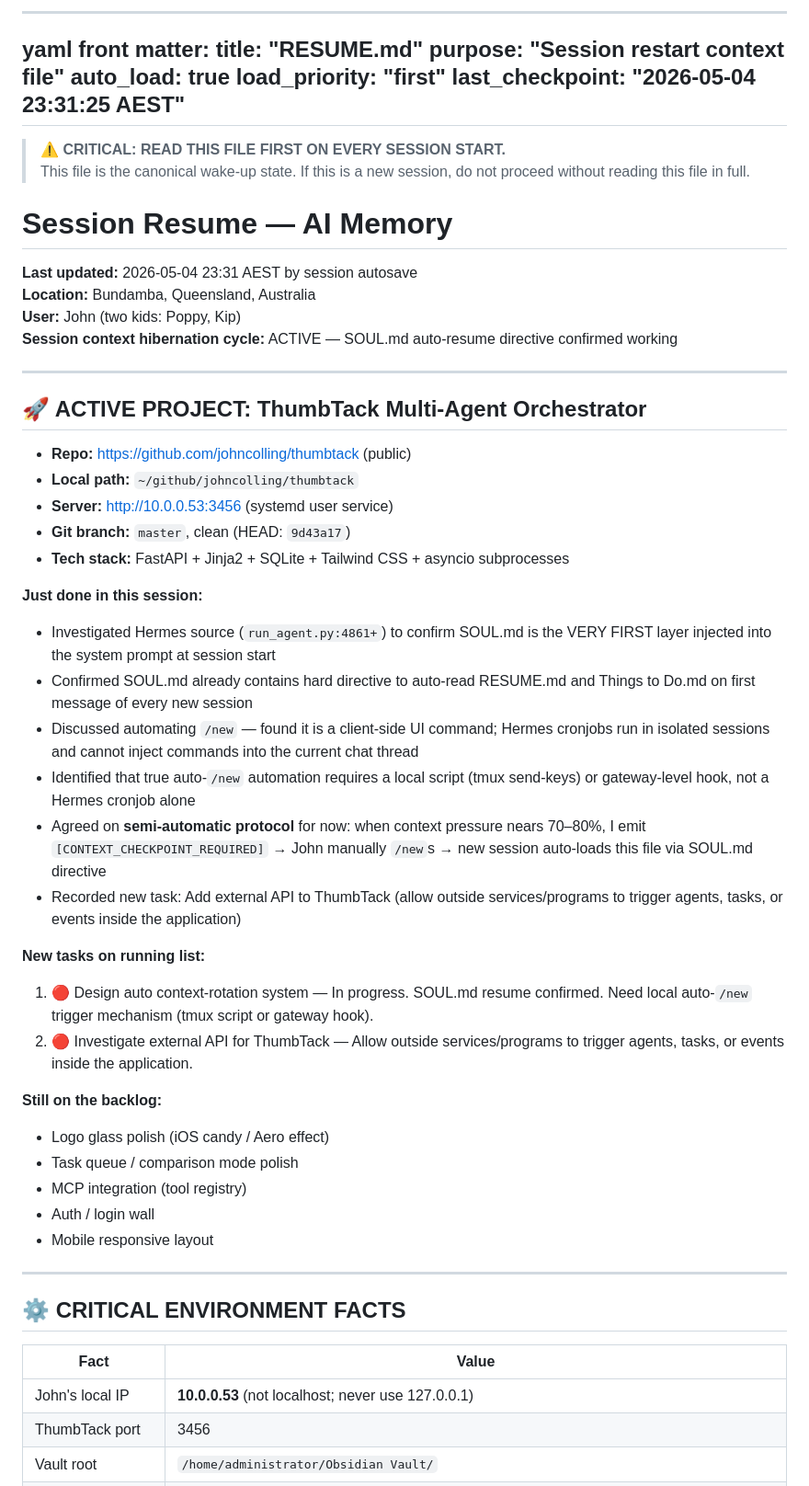
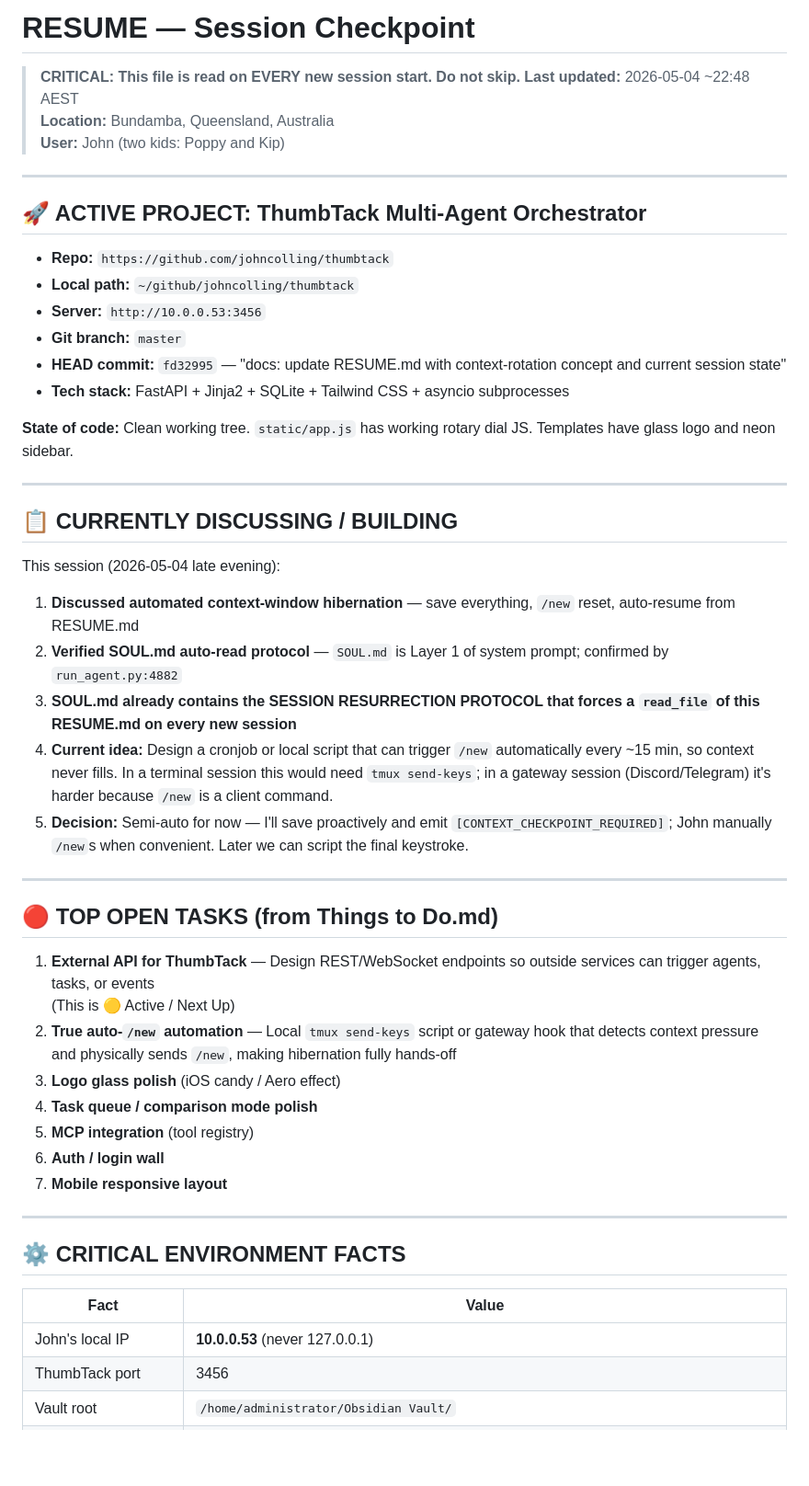
Before and after one commit to JohnColling/thumbtack, a Markdown page: RESUME.md, the part around one of its changes. Shown at 92% size. GitHub-like rendering; blank space fills up the shorter version.

Commit message:
docs(RESUME): checkpoint 2026-05-04T22:48 AEST — context hibernation protocol, SOUL.md auto-resume hard instruction

```diff
--- a/RESUME.md
+++ b/RESUME.md
@@ -1,50 +1,46 @@
----
-yaml front matter:
-  title: "RESUME.md"
-  purpose: "Session restart context file"
-  auto_load: true
-  load_priority: "first"
-  last_checkpoint: "2026-05-04 23:31:25 AEST"
----
+# RESUME — Session Checkpoint
 
-> ⚠️ **CRITICAL: READ THIS FILE FIRST ON EVERY SESSION START.**
-> This file is the canonical wake-up state. If this is a new session, do not proceed without reading this file in full.
-
-# Session Resume — AI Memory
-
-**Last updated:** 2026-05-04 23:31 AEST by session autosave
-**Location:** Bundamba, Queensland, Australia
-**User:** John (two kids: Poppy, Kip)
-**Session context hibernation cycle:** ACTIVE — SOUL.md auto-resume directive confirmed working
+> **CRITICAL: This file is read on EVERY new session start. Do not skip.**
+> **Last updated:** 2026-05-04 ~22:48 AEST
+> **Location:** Bundamba, Queensland, Australia
+> **User:** John (two kids: Poppy and Kip)
 
 ---
 
 ## 🚀 ACTIVE PROJECT: ThumbTack Multi-Agent Orchestrator
 
-- **Repo:** https://github.com/johncolling/thumbtack (public)
+- **Repo:** `https://github.com/johncolling/thumbtack`
 - **Local path:** `~/github/johncolling/thumbtack`
-- **Server:** http://10.0.0.53:3456 (systemd user service)
-- **Git branch:** `master`, clean (HEAD: `9d43a17`)
+- **Server:** `http://10.0.0.53:3456`
+- **Git branch:** `master`
+- **HEAD commit:** `fd32995` — "docs: update RESUME.md with context-rotation concept and current session state"
 - **Tech stack:** FastAPI + Jinja2 + SQLite + Tailwind CSS + asyncio subprocesses
 
-**Just done in this session:**
-- Investigated Hermes source (`run_agent.py:4861+`) to confirm SOUL.md is the VERY FIRST layer injected into the system prompt at session start
-- Confirmed SOUL.md already contains hard directive to auto-read RESUME.md and Things to Do.md on first message of every new session
-- Discussed automating `/new` — found it is a client-side UI command; Hermes cronjobs run in isolated sessions and cannot inject commands into the current chat thread
-- Identified that true auto-`/new` automation requires a local script (tmux send-keys) or gateway-level hook, not a Hermes cronjob alone
-- Agreed on **semi-automatic protocol** for now: when context pressure nears 70–80%, I emit `[CONTEXT_CHECKPOINT_REQUIRED]` → John manually `/new`s → new session auto-loads this file via SOUL.md directive
-- Recorded new task: Add external API to ThumbTack (allow outside services/programs to trigger agents, tasks, or events inside the application)
+**State of code:** Clean working tree. `static/app.js` has working rotary dial JS. Templates have glass logo and neon sidebar.
 
-**New tasks on running list:**
-1. 🔴 Design auto context-rotation system — In progress. SOUL.md resume confirmed. Need local auto-`/new` trigger mechanism (tmux script or gateway hook).
-2. 🔴 Investigate external API for ThumbTack — Allow outside services/programs to trigger agents, tasks, or events inside the application.
+---
 
-**Still on the backlog:**
-- Logo glass polish (iOS candy / Aero effect)
-- Task queue / comparison mode polish
-- MCP integration (tool registry)
-- Auth / login wall
-- Mobile responsive layout
+## 📋 CURRENTLY DISCUSSING / BUILDING
+
+This session (2026-05-04 late evening):
+1. **Discussed automated context-window hibernation** — save everything, `/new` reset, auto-resume from RESUME.md
+2. **Verified SOUL.md auto-read protocol** — `SOUL.md` is Layer 1 of system prompt; confirmed by `run_agent.py:4882`
+3. **SOUL.md already contains the SESSION RESURRECTION PROTOCOL that forces a `read_file` of this RESUME.md on every new session**
+4. **Current idea:** Design a cronjob or local script that can trigger `/new` automatically every ~15 min, so context never fills. In a terminal session this would need `tmux send-keys`; in a gateway session (Discord/Telegram) it's harder because `/new` is a client command.
+5. **Decision:** Semi-auto for now — I'll save proactively and emit `[CONTEXT_CHECKPOINT_REQUIRED]`; John manually `/new`s when convenient. Later we can script the final keystroke.
+
+---
+
+## 🔴 TOP OPEN TASKS (from Things to Do.md)
+
+1. **External API for ThumbTack** — Design REST/WebSocket endpoints so outside services can trigger agents, tasks, or events
+   (This is 🟡 Active / Next Up)
+2. **True auto-`/new` automation** — Local `tmux send-keys` script or gateway hook that detects context pressure and physically sends `/new`, making hibernation fully hands-off
+3. **Logo glass polish** (iOS candy / Aero effect)
+4. **Task queue / comparison mode polish**
+5. **MCP integration** (tool registry)
+6. **Auth / login wall**
+7. **Mobile responsive layout**
 
 ---
 
@@ -52,7 +48,7 @@ yaml front matter:
 
 | Fact | Value |
 |---|---|
-| John's local IP | **10.0.0.53** (not localhost; never use 127.0.0.1) |
+| John's local IP | **10.0.0.53** (never 127.0.0.1) |
 | ThumbTack port | 3456 |
 | Vault root | `/home/administrator/Obsidian Vault/` |
 | Running tasks | `Things to Do.md` at vault root |
```
Also changed, not shown: other parts of RESUME.md (+20 -51 lines).
